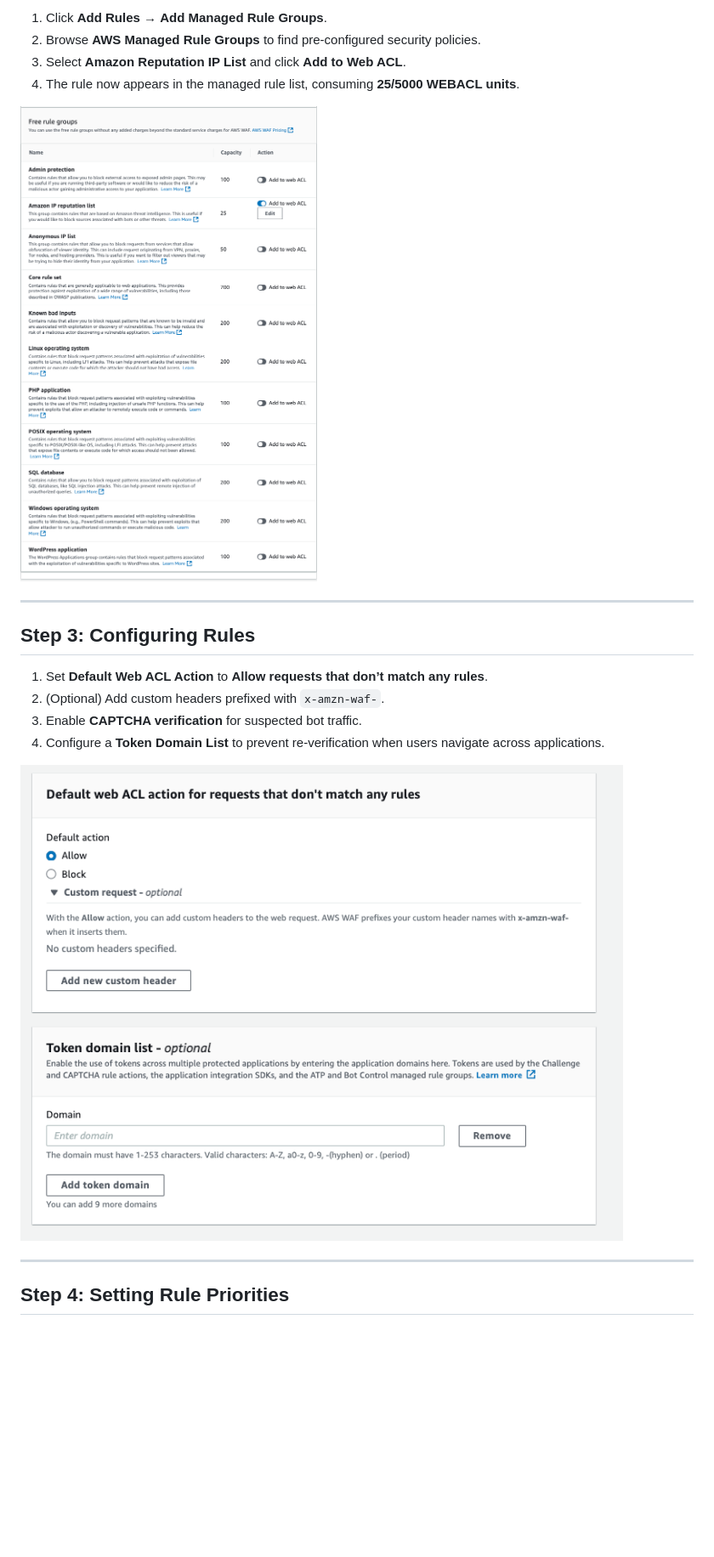
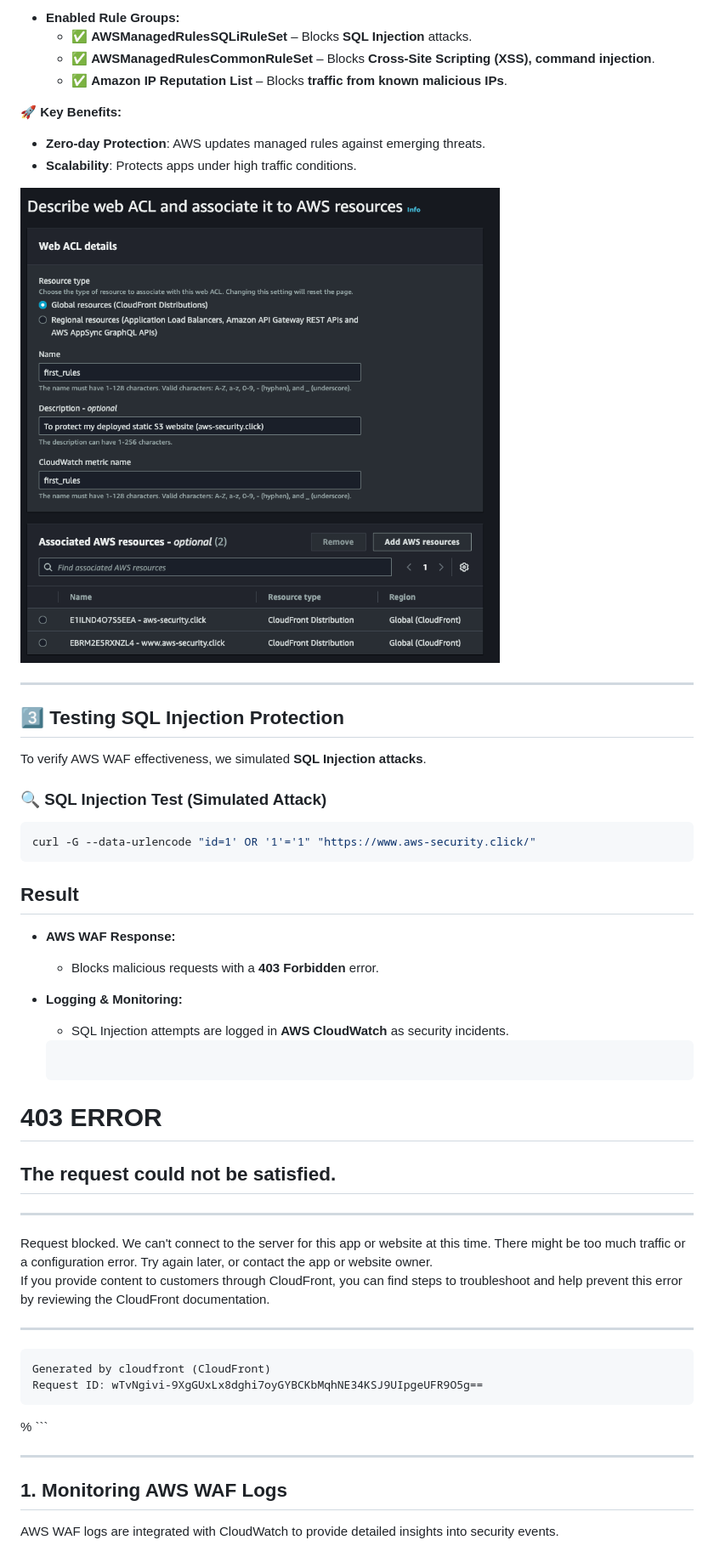
Before and after one commit to ajeem2026/WAF_AWS, a Markdown page: README.md, the part around one of its changes. Shown at 85% size. Rendered like a GitHub page; blank space fills up the shorter version.

````diff
--- a/README.md
+++ b/README.md
@@ -36,23 +31,59 @@ AWS WAF operates on three primary components:
 
-1. Click **Add Rules** → **Add Managed Rule Groups**.
-2. Browse **AWS Managed Rule Groups** to find pre-configured security policies.
-3. Select **Amazon Reputation IP List** and click **Add to Web ACL**.
-4. The rule now appears in the managed rule list, consuming **25/5000 WEBACL units**.
+- **Enabled Rule Groups:**
+  - ✅ **AWSManagedRulesSQLiRuleSet** – Blocks **SQL Injection** attacks.
+  - ✅ **AWSManagedRulesCommonRuleSet** – Blocks **Cross-Site Scripting (XSS), command injection**.
+  - ✅ **Amazon IP Reputation List** – Blocks **traffic from known malicious IPs**.
 
-![Adding Rules](Images/screenshot3.png)
+**🚀 Key Benefits:**
+- **Zero-day Protection**: AWS updates managed rules against emerging threats.
+- **Scalability**: Protects apps under high traffic conditions.
+
+![Adding Rules](Images/screenshot2.png)
 
 ---
 
-## **Step 3: Configuring Rules**
+## **3️⃣ Testing SQL Injection Protection**
+To verify AWS WAF effectiveness, we simulated **SQL Injection attacks**.
 
-1. Set **Default Web ACL Action** to **Allow requests that don’t match any rules**.
-2. (Optional) Add custom headers prefixed with `x-amzn-waf-`.
-3. Enable **CAPTCHA verification** for suspected bot traffic.
-4. Configure a **Token Domain List** to prevent re-verification when users navigate across applications.
+### **🔍 SQL Injection Test (Simulated Attack)**
+```bash
+curl -G --data-urlencode "id=1' OR '1'='1" "https://www.aws-security.click/"
+```
 
-![Rule Configuration](Images/screenshot5.png)
+
+
+##  Result
+- **AWS WAF Response:**
+  - Blocks malicious requests with a **403 Forbidden** error.
+- **Logging & Monitoring:**
+  - SQL Injection attempts are logged in **AWS CloudWatch** as security incidents.
+
+  ```bash
+
+<!DOCTYPE HTML PUBLIC "-//W3C//DTD HTML 4.01 Transitional//EN" "http://www.w3.org/TR/html4/loose.dtd">
+<HTML><HEAD><META HTTP-EQUIV="Content-Type" CONTENT="text/html; charset=iso-8859-1">
+<TITLE>ERROR: The request could not be satisfied</TITLE>
+</HEAD><BODY>
+<H1>403 ERROR</H1>
+<H2>The request could not be satisfied.</H2>
+<HR noshade size="1px">
+Request blocked.
+We can't connect to the server for this app or website at this time. There might be too much traffic or a configuration error. Try again later, or contact the app or website owner.
+<BR clear="all">
+If you provide content to customers through CloudFront, you can find steps to troubleshoot and help prevent this error by reviewing the CloudFront documentation.
+<BR clear="all">
+<HR noshade size="1px">
+<PRE>
+Generated by cloudfront (CloudFront)
+Request ID: wTvNgivi-9XgGUxLx8dghi7oyGYBCKbMqhNE34KSJ9UIpgeUFR9O5g==
+</PRE>
+<ADDRESS>
+</ADDRESS>
+</BODY></HTML>%
+```
 
 ---
 
-## **Step 4: Setting Rule Priorities**
+## 1. Monitoring AWS WAF Logs
+AWS WAF logs are integrated with CloudWatch to provide detailed insights into security events.
 
````
Also changed, not shown: other parts of README.md (+56 -72 lines).
